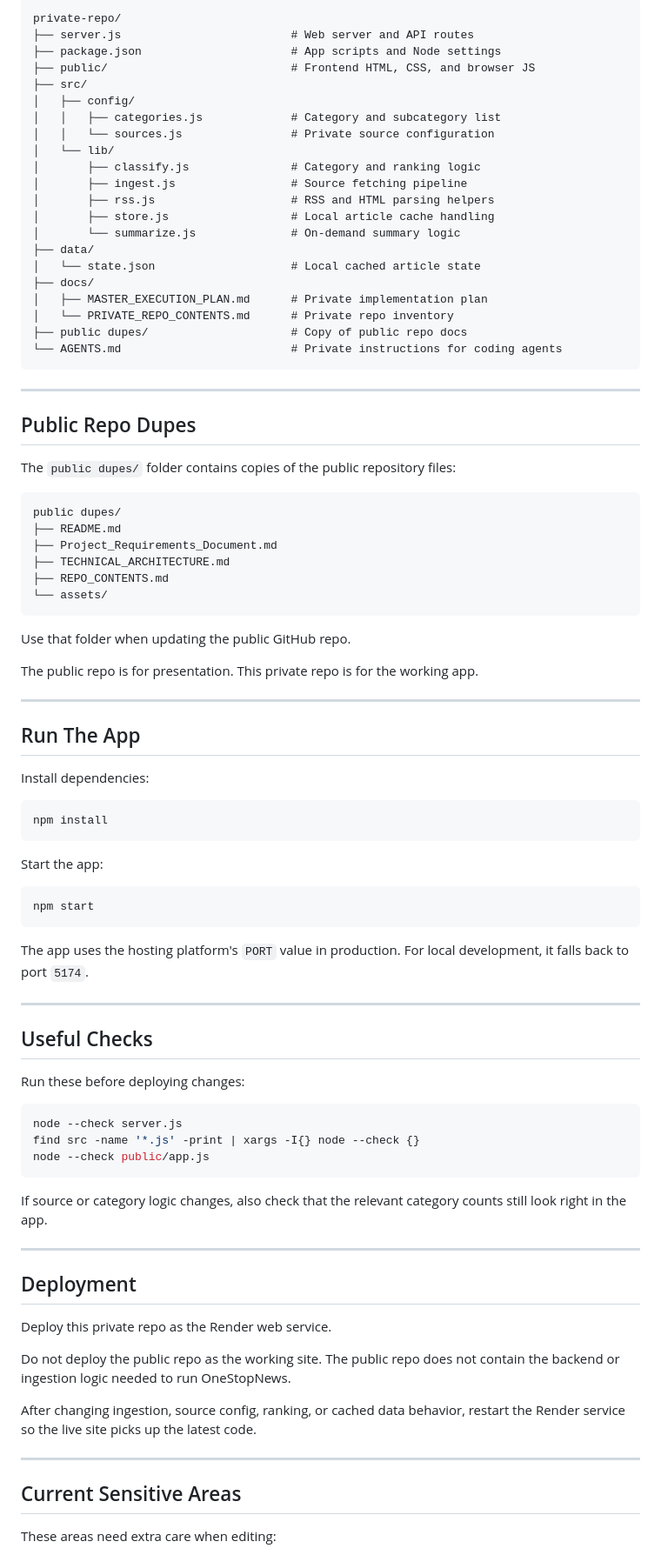
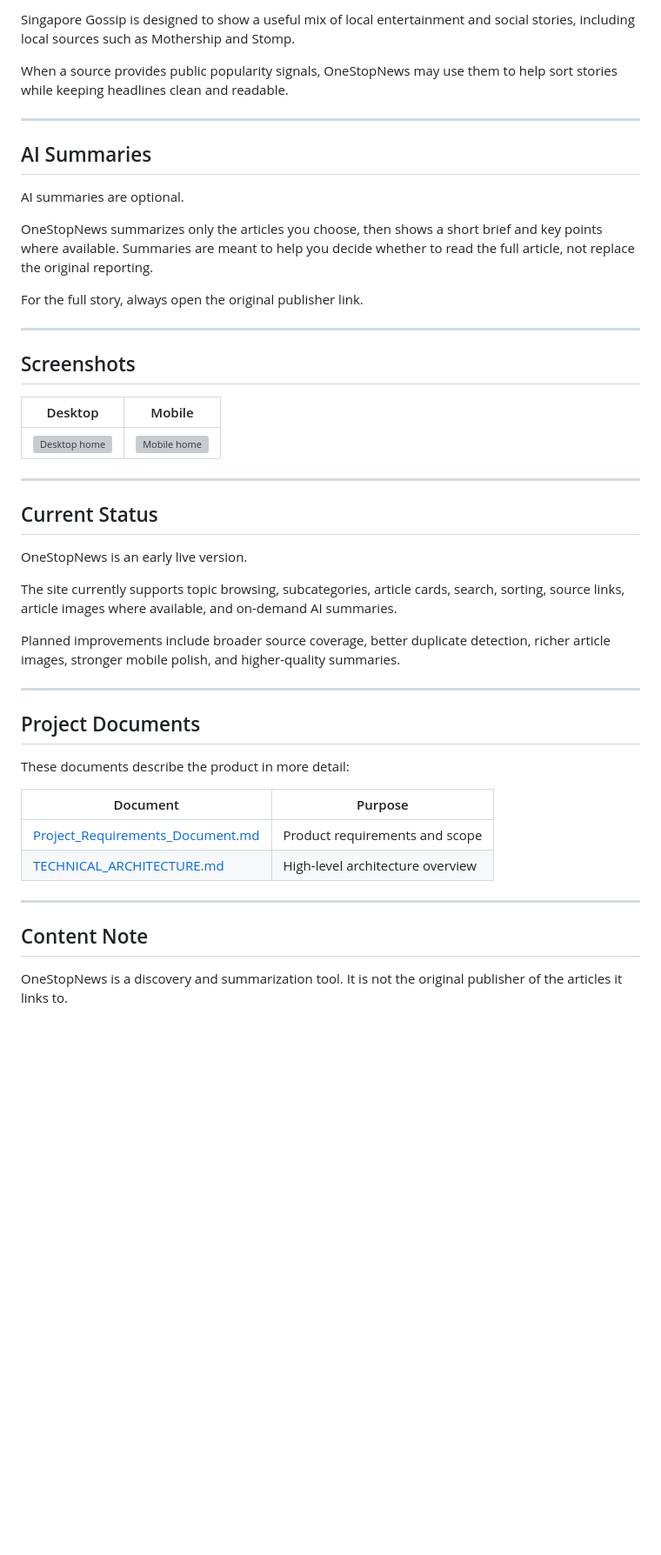
Before and after one commit to skrublord360/onestopnews, a Markdown page: README.md, the part around one of its changes. Shown at 87% size. Drawn GitHub-style; blank space fills up the shorter version; grey boxes are pictures that could not be loaded.

````diff
--- a/README.md
+++ b/README.md
@@ -77,92 +60,50 @@ The public repo should only contain product-facing documents, screenshots, publi
 
-```text
-private-repo/
-├── server.js                         # Web server and API routes
-├── package.json                      # App scripts and Node settings
-├── public/                           # Frontend HTML, CSS, and browser JS
-├── src/
-│   ├── config/
-│   │   ├── categories.js             # Category and subcategory list
-│   │   └── sources.js                # Private source configuration
-│   └── lib/
-│       ├── classify.js               # Category and ranking logic
-│       ├── ingest.js                 # Source fetching pipeline
-│       ├── rss.js                    # RSS and HTML parsing helpers
-│       ├── store.js                  # Local article cache handling
-│       └── summarize.js              # On-demand summary logic
-├── data/
-│   └── state.json                    # Local cached article state
-├── docs/
-│   ├── MASTER_EXECUTION_PLAN.md      # Private implementation plan
-│   └── PRIVATE_REPO_CONTENTS.md      # Private repo inventory
-├── public dupes/                     # Copy of public repo docs
-└── AGENTS.md                         # Private instructions for coding agents
-```
+Singapore Gossip is designed to show a useful mix of local entertainment and social stories, including local sources such as Mothership and Stomp.
+
+When a source provides public popularity signals, OneStopNews may use them to help sort stories while keeping headlines clean and readable.
 
 ---
 
-## Public Repo Dupes
+## AI Summaries
 
-The `public dupes/` folder contains copies of the public repository files:
+AI summaries are optional.
 
-```text
-public dupes/
-├── README.md
-├── Project_Requirements_Document.md
-├── TECHNICAL_ARCHITECTURE.md
-├── REPO_CONTENTS.md
-└── assets/
-```
+OneStopNews summarizes only the articles you choose, then shows a short brief and key points where available. Summaries are meant to help you decide whether to read the full article, not replace the original reporting.
 
-Use that folder when updating the public GitHub repo.
-
-The public repo is for presentation. This private repo is for the working app.
+For the full story, always open the original publisher link.
 
 ---
 
-## Run The App
+## Screenshots
 
-Install dependencies:
-
-```bash
-npm install
-```
-
-Start the app:
-
-```bash
-npm start
-```
-
-The app uses the hosting platform's `PORT` value in production. For local development, it falls back to port `5174`.
+| Desktop | Mobile |
+|---|---|
+| ![Desktop home](assets/screenshots/desktop-home.png) | ![Mobile home](assets/screenshots/mobile-home.png) |
 
 ---
 
-## Useful Checks
+## Current Status
 
-Run these before deploying changes:
+OneStopNews is an early live version.
 
-```bash
-node --check server.js
-find src -name '*.js' -print | xargs -I{} node --check {}
-node --check public/app.js
-```
+The site currently supports topic browsing, subcategories, article cards, search, sorting, source links, article images where available, and on-demand AI summaries.
 
-If source or category logic changes, also check that the relevant category counts still look right in the app.
+Planned improvements include broader source coverage, better duplicate detection, richer article images, stronger mobile polish, and higher-quality summaries.
 
 ---
 
-## Deployment
+## Project Documents
 
-Deploy this private repo as the Render web service.
+These documents describe the product in more detail:
 
-Do not deploy the public repo as the working site. The public repo does not contain the backend or ingestion logic needed to run OneStopNews.
-
-After changing ingestion, source config, ranking, or cached data behavior, restart the Render service so the live site picks up the latest code.
+| Document | Purpose |
+|---|---|
+| [Project_Requirements_Document.md](Project_Requirements_Document.md) | Product requirements and scope |
+| [TECHNICAL_ARCHITECTURE.md](TECHNICAL_ARCHITECTURE.md) | High-level architecture overview |
 
 ---
 
-## Current Sensitive Areas
+## Content Note
 
-These areas need extra care when editing:
+OneStopNews is a discovery and summarization tool. It is not the original publisher of the articles it links to.
 
````
Also changed, not shown: other parts of README.md (+39 -74 lines).
